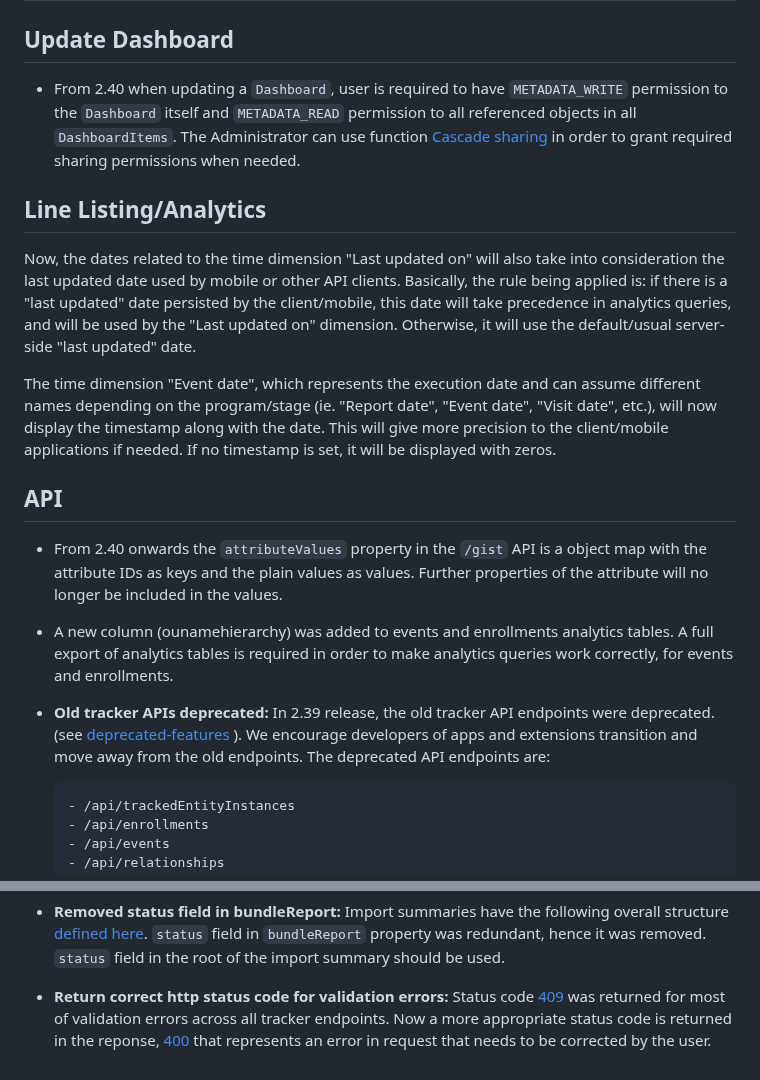
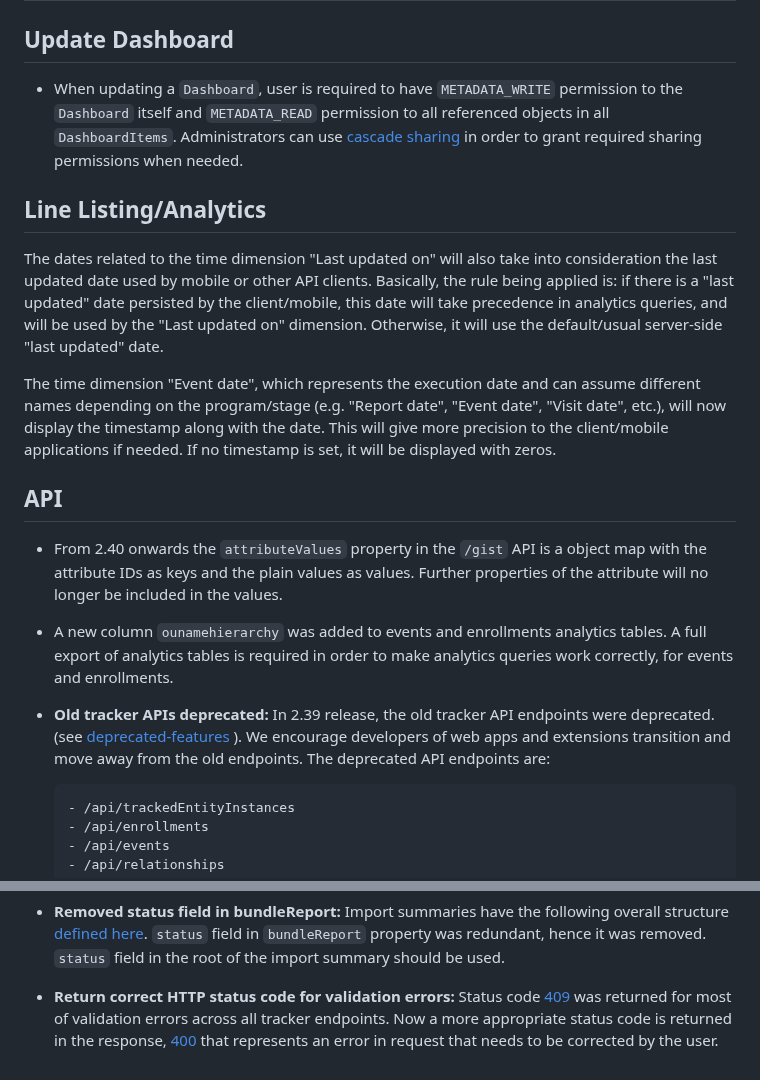
Before and after one commit to dhis2/dhis2-releases, a Markdown page: releases/2.40/README.md, 2 parts joined by grey strips. Rendered like a GitHub page.

Commit message:
fix: Update 40 release note

````diff
--- a/releases/2.40/README.md
+++ b/releases/2.40/README.md
@@ -3,21 +3,22 @@
 
 ## Update Dashboard
 
-- From 2.40 when updating a `Dashboard`, user is required to have `METADATA_WRITE` permission to the `Dashboard` itself and `METADATA_READ` permission to all referenced objects in all `DashboardItems`. The Administrator can use function [Cascade sharing](https://docs.dhis2.org/en/use/user-guides/dhis-core-version-master/analysing-data/dashboards.html#cascade-sharing-of-visualizations-on-the-dashboard) in order to grant required sharing permissions when needed.
+- When updating a `Dashboard`, user is required to have `METADATA_WRITE` permission to the `Dashboard` itself and `METADATA_READ` permission to all referenced objects in all `DashboardItems`. Administrators can use [cascade sharing](https://docs.dhis2.org/en/use/user-guides/dhis-core-version-master/analysing-data/dashboards.html#cascade-sharing-of-visualizations-on-the-dashboard) in order to grant required sharing permissions when needed.
 
 ## Line Listing/Analytics
 
-Now, the dates related to the time dimension "Last updated on" will also take into consideration the last updated date used by mobile or other API clients. Basically, the rule being applied is: if there is a "last updated" date persisted by the client/mobile, this date will take precedence in analytics queries, and will be used by the "Last updated on" dimension. Otherwise, it will use the default/usual server-side "last updated" date.
+The dates related to the time dimension "Last updated on" will also take into consideration the last updated date used by mobile or other API clients. Basically, the rule being applied is: if there is a "last updated" date persisted by the client/mobile, this date will take precedence in analytics queries, and will be used by the "Last updated on" dimension. Otherwise, it will use the default/usual server-side "last updated" date.
 
-The time dimension "Event date", which represents the execution date and can assume different names depending on the program/stage (ie. "Report date", "Event date", "Visit date", etc.), will now display the timestamp along with the date. This will give more precision to the client/mobile applications if needed. If no timestamp is set, it will be displayed with zeros.
+The time dimension "Event date", which represents the execution date and can assume different names depending on the program/stage (e.g. "Report date", "Event date", "Visit date", etc.), will now display the timestamp along with the date. This will give more precision to the client/mobile applications if needed. If no timestamp is set, it will be displayed with zeros.
 
 ## API
 
 - From 2.40 onwards the `attributeValues` property in the `/gist` API is a object map with the attribute IDs as keys and the plain values as values. Further properties of the attribute will no longer be included in the values.
 
-- A new column (ounamehierarchy) was added to events and enrollments analytics tables. A full export of analytics tables is required in order to make analytics queries work correctly, for events and enrollments.
+- A new column `ounamehierarchy` was added to events and enrollments analytics tables. A full export of analytics tables is required in order to make analytics queries work correctly, for events and enrollments.
 
-- **Old tracker APIs deprecated:** In 2.39 release, the old tracker API endpoints were deprecated. (see [deprecated-features](https://github.com/dhis2/dhis2-releases/blob/master/releases/deprecated-features.md) ). We encourage developers of apps and extensions transition and move away from the old endpoints. The deprecated API endpoints are:
+- **Old tracker APIs deprecated:** In 2.39 release, the old tracker API endpoints were deprecated. (see [deprecated-features](https://github.com/dhis2/dhis2-releases/blob/master/releases/deprecated-features.md) ). We encourage developers of web apps and extensions transition and move away from the old endpoints. The deprecated API endpoints are:
+
    ```
    - /api/trackedEntityInstances
    - /api/enrollments
@@ -36,4 +37,4 @@ The time dimension "Event date", which represents the execution date and can ass
 
 - **Removed status field in bundleReport:** Import summaries have the following overall structure [defined here](https://docs.dhis2.org/en/develop/using-the-api/dhis-core-version-240/tracker.html#import-summary-structure). `status` field in `bundleReport` property was redundant, hence it was removed. `status` field in the root of the import summary should be used.
 
-* **Return correct http status code for validation errors:** Status code [409](https://httpwg.org/specs/rfc9110.html#status.409) was returned for most of validation errors across all tracker endpoints. Now a more appropriate status code is returned in the reponse, [400](https://httpwg.org/specs/rfc9110.html#status.400) that represents an error in request that needs to be corrected by the user.
+* **Return correct HTTP status code for validation errors:** Status code [409](https://httpwg.org/specs/rfc9110.html#status.409) was returned for most of validation errors across all tracker endpoints. Now a more appropriate status code is returned in the response, [400](https://httpwg.org/specs/rfc9110.html#status.400) that represents an error in request that needs to be corrected by the user.
````
Also changed, not shown: releases/2.40/ReleaseNote-2.40.md (+40 -52 lines).
